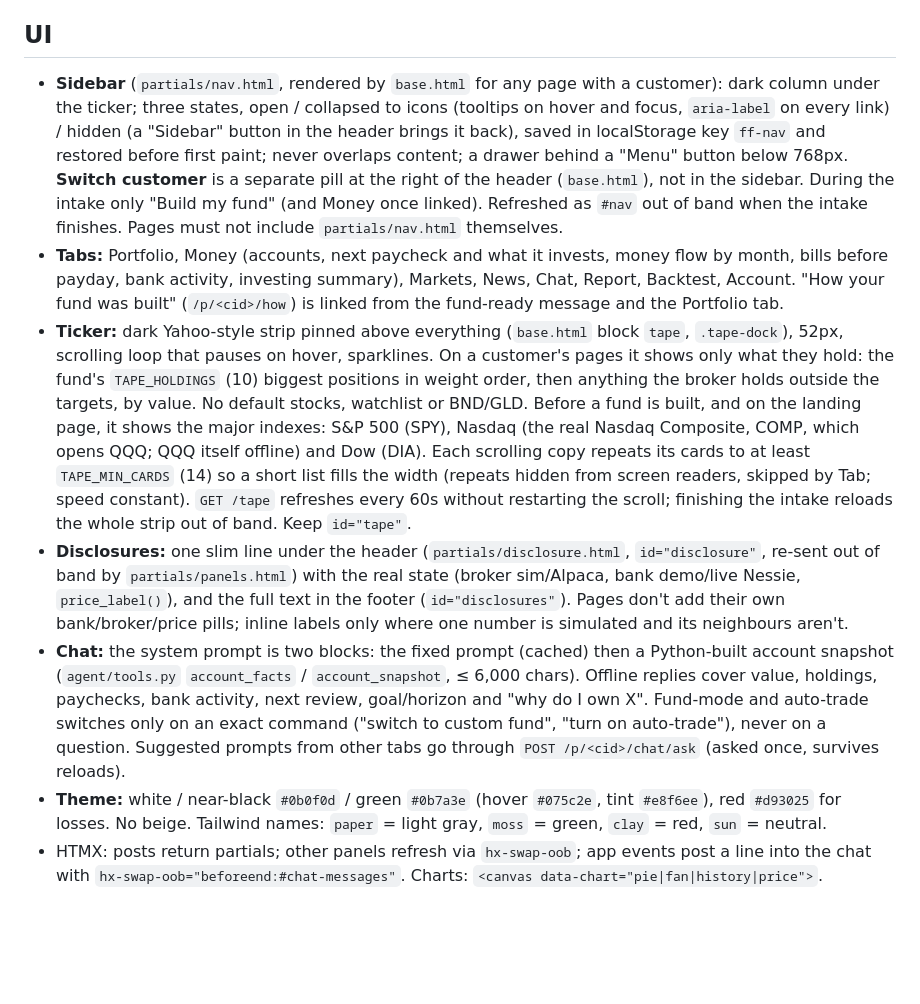
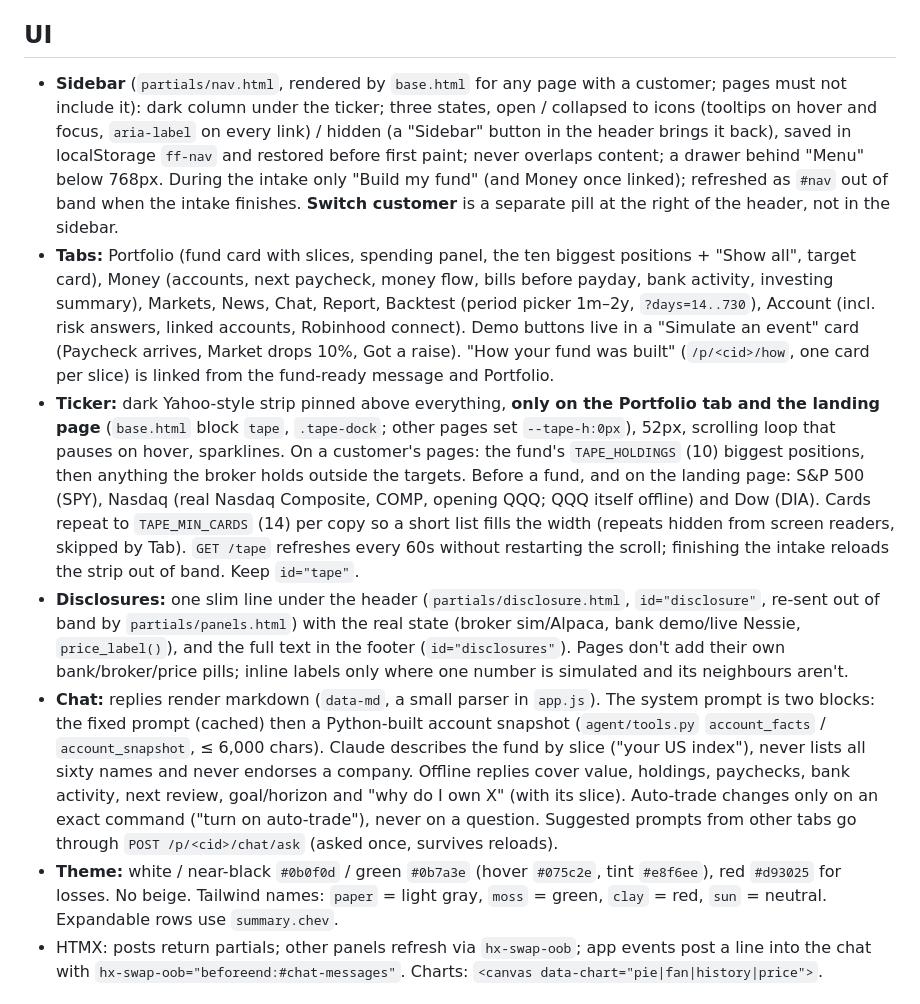
Before and after one commit to evelynyouu/calhacks, a Markdown page: CLAUDE.md, the part around one of its changes. Drawn GitHub-style; blank space fills up the shorter version.

```diff
--- a/CLAUDE.md
+++ b/CLAUDE.md
@@ -137,35 +141,38 @@ default, `sim`), `BROKER` (`sim` default, `alpaca`), `ALPACA_API_KEY` / `ALPACA_
 
 ## UI
 
-- **Sidebar** (`partials/nav.html`, rendered by `base.html` for any page with a customer): dark column under the
-  ticker; three states, open / collapsed to icons (tooltips on hover and focus, `aria-label` on every link) /
-  hidden (a "Sidebar" button in the header brings it back), saved in localStorage key `ff-nav` and restored before
-  first paint; never overlaps content; a drawer behind a "Menu" button below 768px. **Switch customer** is a separate
-  pill at the right of the header (`base.html`), not in the sidebar. During the
-  intake only "Build my fund" (and Money once linked). Refreshed as `#nav` out of band when the intake finishes.
-  Pages must not include `partials/nav.html` themselves.
-- **Tabs:** Portfolio, Money (accounts, next paycheck and what it invests, money flow by month, bills before payday,
-  bank activity, investing summary), Markets, News, Chat, Report, Backtest, Account. "How your fund was built"
-  (`/p/<cid>/how`) is linked from the fund-ready message and the Portfolio tab.
-- **Ticker:** dark Yahoo-style strip pinned above everything (`base.html` block `tape`, `.tape-dock`), 52px, scrolling
-  loop that pauses on hover, sparklines. On a customer's pages it shows only what they hold: the fund's `TAPE_HOLDINGS`
-  (10) biggest positions in weight order, then anything the broker holds outside the targets, by value. No default stocks, watchlist or
-  BND/GLD. Before a fund is built, and on the landing page, it shows the major indexes: S&P 500 (SPY), Nasdaq (the real
-  Nasdaq Composite, COMP, which opens QQQ; QQQ itself offline) and Dow (DIA). Each scrolling copy repeats its cards to
-  at least `TAPE_MIN_CARDS` (14) so a short list fills the width (repeats hidden from screen readers, skipped by Tab;
-  speed constant). `GET /tape` refreshes every 60s without restarting the scroll; finishing the intake reloads the
-  whole strip out of band. Keep `id="tape"`.
-- **Disclosures:** one slim line under the header (`partials/disclosure.html`, `id="disclosure"`, re-sent out of band by
-  `partials/panels.html`) with the real state (broker sim/Alpaca, bank demo/live Nessie, `price_label()`), and the full
-  text in the footer (`id="disclosures"`). Pages don't add their own bank/broker/price pills; inline labels only where
-  one number is simulated and its neighbours aren't.
-- **Chat:** the system prompt is two blocks: the fixed prompt (cached) then a Python-built account snapshot
-  (`agent/tools.py` `account_facts` / `account_snapshot`, ≤ 6,000 chars). Offline replies cover value, holdings,
-  paychecks, bank activity, next review, goal/horizon and "why do I own X". Fund-mode and auto-trade switches only on
-  an exact command ("switch to custom fund", "turn on auto-trade"), never on a question. Suggested prompts from other
-  tabs go through `POST /p/<cid>/chat/ask` (asked once, survives reloads).
+- **Sidebar** (`partials/nav.html`, rendered by `base.html` for any page with a customer; pages must not include it):
+  dark column under the ticker; three states, open / collapsed to icons (tooltips on hover and focus, `aria-label` on
+  every link) / hidden (a "Sidebar" button in the header brings it back), saved in localStorage `ff-nav` and restored
+  before first paint; never overlaps content; a drawer behind "Menu" below 768px. During the intake only "Build my
+  fund" (and Money once linked); refreshed as `#nav` out of band when the intake finishes. **Switch customer** is a
+  separate pill at the right of the header, not in the sidebar.
+- **Tabs:** Portfolio (fund card with slices, spending panel, the ten biggest positions + "Show all", target card),
+  Money (accounts,
+  next paycheck, money flow, bills before payday, bank activity, investing summary), Markets, News, Chat, Report,
+  Backtest (period picker 1m–2y, `?days=14..730`), Account (incl. risk answers, linked accounts, Robinhood connect).
+  Demo buttons live in a "Simulate an event" card (Paycheck arrives, Market drops 10%, Got a raise). "How your fund was built" (`/p/<cid>/how`, one card per slice) is linked
+  from the fund-ready message and Portfolio.
+- **Ticker:** dark Yahoo-style strip pinned above everything, **only on the Portfolio tab and the landing page**
+  (`base.html` block `tape`, `.tape-dock`; other pages set `--tape-h:0px`), 52px, scrolling loop that pauses on hover,
+  sparklines. On a customer's pages: the fund's `TAPE_HOLDINGS` (10) biggest positions,
+  then anything the broker holds outside the targets. Before a fund, and on the landing page: S&P 500 (SPY), Nasdaq
+  (real Nasdaq Composite, COMP, opening QQQ; QQQ itself offline) and Dow (DIA). Cards repeat to `TAPE_MIN_CARDS` (14)
+  per copy so a short list fills the width (repeats hidden from screen readers, skipped by Tab). `GET /tape` refreshes
+  every 60s without restarting the scroll; finishing the intake reloads the strip out of band. Keep `id="tape"`.
+- **Disclosures:** one slim line under the header (`partials/disclosure.html`, `id="disclosure"`, re-sent out of band
+  by `partials/panels.html`) with the real state (broker sim/Alpaca, bank demo/live Nessie, `price_label()`), and the
+  full text in the footer (`id="disclosures"`). Pages don't add their own bank/broker/price pills; inline labels only
+  where one number is simulated and its neighbours aren't.
+- **Chat:** replies render markdown (`data-md`, a small parser in `app.js`). The system prompt is two blocks: the fixed prompt (cached) then a Python-built account snapshot
+  (`agent/tools.py` `account_facts` / `account_snapshot`, ≤ 6,000 chars). Claude describes the fund by slice ("your US
+  index"), never lists all sixty names and never endorses a company. Offline replies cover value, holdings, paychecks,
+  bank activity, next review, goal/horizon and "why do I own X" (with its slice). Auto-trade changes only on an exact
+  command ("turn on auto-trade"), never on a question. Suggested prompts from other tabs go through
+  `POST /p/<cid>/chat/ask` (asked once, survives reloads).
 - **Theme:** white / near-black `#0b0f0d` / green `#0b7a3e` (hover `#075c2e`, tint `#e8f6ee`), red `#d93025` for
-  losses. No beige. Tailwind names: `paper` = light gray, `moss` = green, `clay` = red, `sun` = neutral.
+  losses. No beige. Tailwind names: `paper` = light gray, `moss` = green, `clay` = red, `sun` = neutral. Expandable
+  rows use `summary.chev`.
 - HTMX: posts return partials; other panels refresh via `hx-swap-oob`; app events post a line into the chat with
   `hx-swap-oob="beforeend:#chat-messages"`. Charts: `<canvas data-chart="pie|fan|history|price">`.
 
```
Also changed, not shown: other parts of CLAUDE.md (+130 -120 lines).
